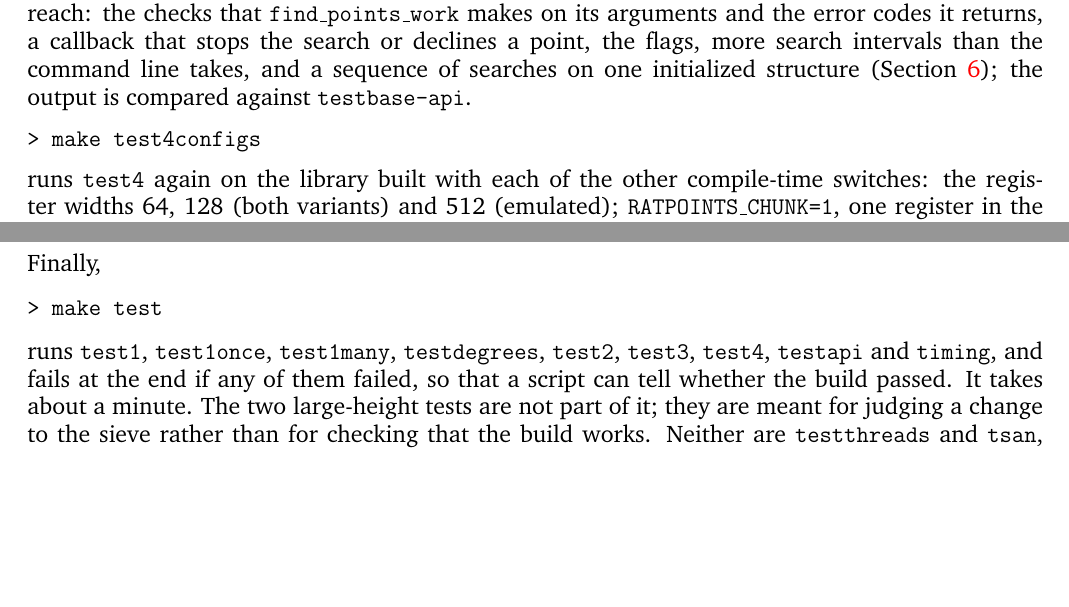
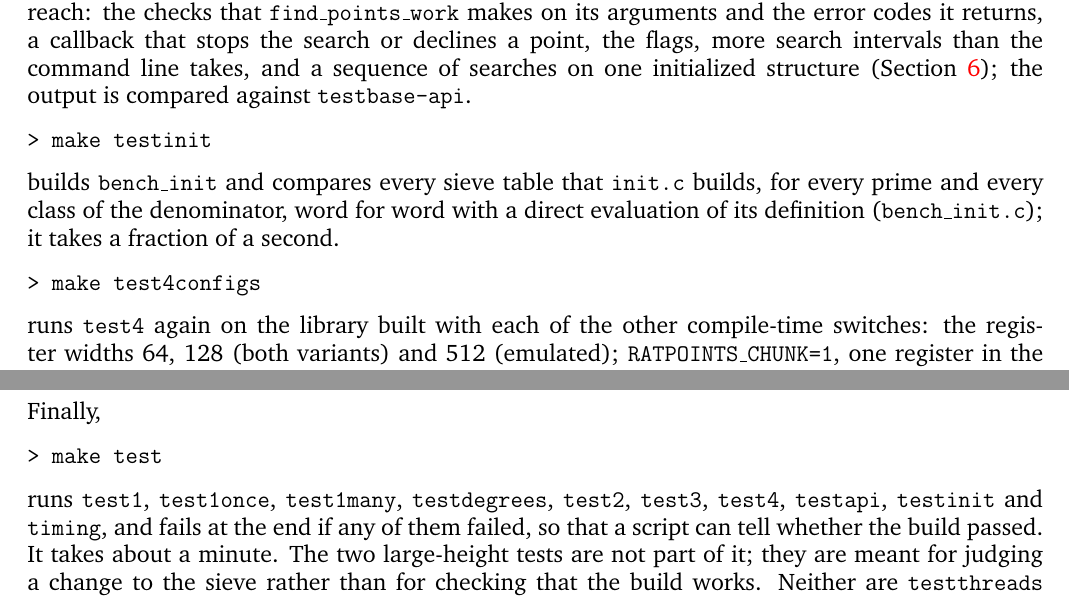
Before and after one commit to MichaelStollBayreuth/ratpoints, a LaTeX paper (ratpoints-doc-3.1.tex): two parts of pages 5 and 6 of 38 before the commit and two parts of pages 5 and 7 of 39 after it, joined at a grey line, cut so that both start at the same text, the shorter picture padded with empty space. Compiled offline with pdfLaTeX.

Commit message:
make test runs bench_init's check of the sieve tables as the target testinit: every table init.c builds, for every prime and every class of the denominator, compared word for word with a direct evaluation of its definition (6026 tables, a fraction of a second; the one sweep of the benchmark after the check is not looked at), so that bench_init cannot go stale unnoticed again; the Makefile's list of targets, the manual's subsection on the tests and its list of what make test runs say so, and the change log's item on the tests mentions it
Co-Authored-By: Claude Opus 5.5 <noreply@anthropic.com>

```diff
--- a/ratpoints-doc-3.1.tex
+++ b/ratpoints-doc-3.1.tex
@@ -402,6 +402,14 @@ searches on one initialized structure
 \texttt{testbase-api}.
 
 \begin{verbatim}
+> make testinit
+\end{verbatim}
+builds \texttt{bench\_init} and compares every sieve table that
+\texttt{init.c} builds, for every prime and every class of the
+denominator, word for word with a direct evaluation of its definition
+(\texttt{bench\_init.c}); it takes a fraction of a second.
+
+\begin{verbatim}
 > make test4configs
 \end{verbatim}
 runs \texttt{test4} again on the library built with each of the other
@@ -514,7 +522,7 @@ Finally,
 \end{verbatim}
 runs \texttt{test1}, \texttt{test1once}, \texttt{test1many},
 \texttt{testdegrees}, \texttt{test2}, \texttt{test3}, \texttt{test4},
-\texttt{testapi} and \texttt{timing},
+\texttt{testapi}, \texttt{testinit} and \texttt{timing},
 and fails at the end if any of them failed, so that a script can
 tell whether the build passed. It takes about a minute.
 The two large-height tests are not part of it; they are meant for judging a
```
Also changed, not shown: Makefile, ratpoints-doc-3.1.tex (3 more changed lines).
